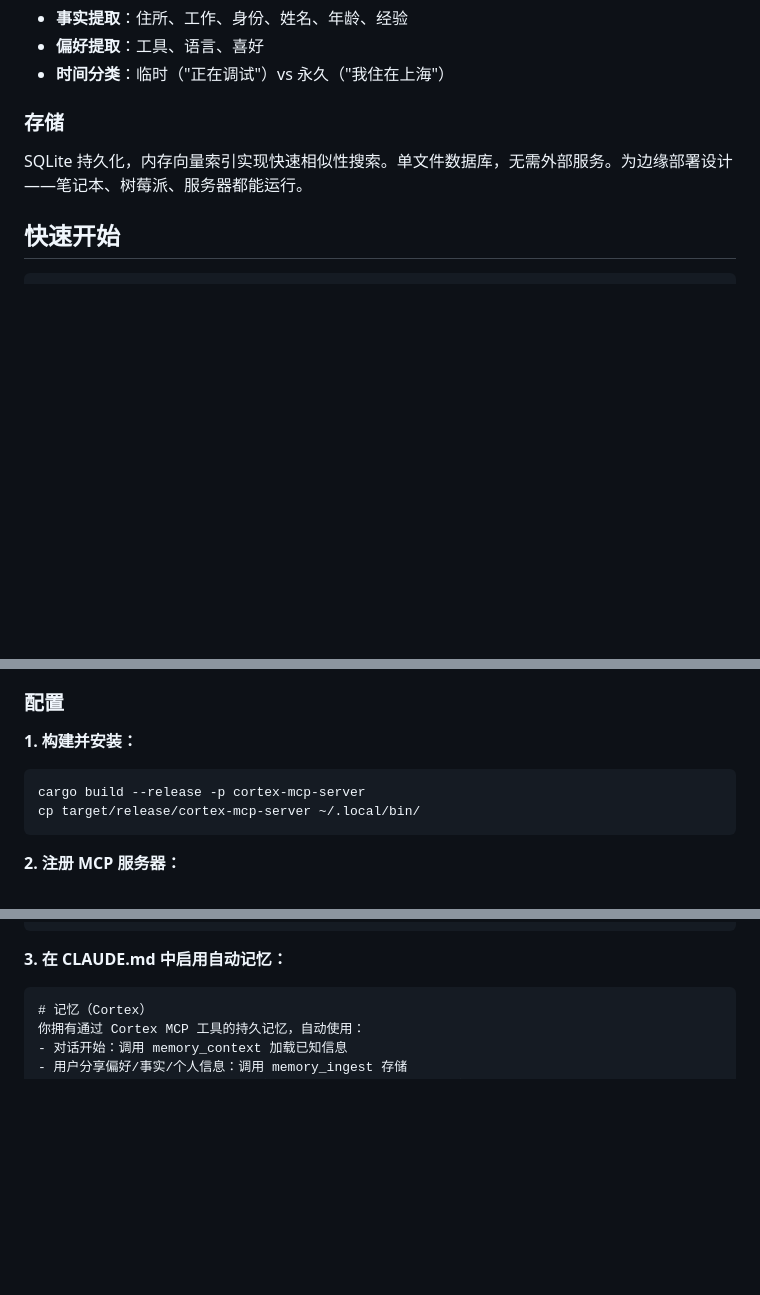
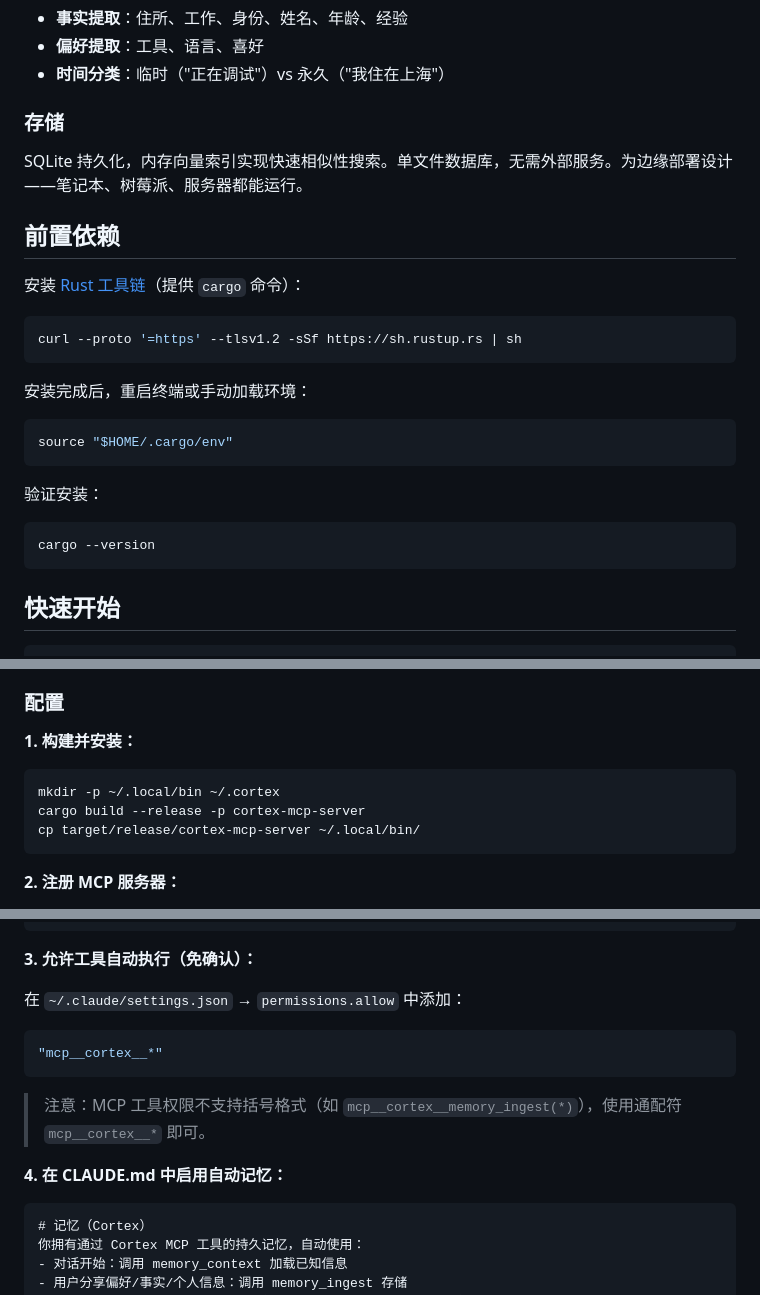
Before and after one commit to gambletan/cortex, a Markdown page: README_CN.md, 3 parts joined by grey strips. Rendered like a GitHub page; blank space fills up the shorter version.

````diff
--- a/README_CN.md
+++ b/README_CN.md
@@ -120,6 +120,24 @@ cortex.observe_belief("user_prefers_morning_meetings", false, 0.6)?;
 ### 存储
 SQLite 持久化，内存向量索引实现快速相似性搜索。单文件数据库，无需外部服务。为边缘部署设计——笔记本、树莓派、服务器都能运行。
 
+## 前置依赖
+
+安装 [Rust 工具链](https://rustup.rs/)（提供 `cargo` 命令）：
+
+```bash
+curl --proto '=https' --tlsv1.2 -sSf https://sh.rustup.rs | sh
+```
+
+安装完成后，重启终端或手动加载环境：
+```bash
+source "$HOME/.cargo/env"
+```
+
+验证安装：
+```bash
+cargo --version
+```
+
 ## 快速开始
 
 ```rust
@@ -236,6 +254,7 @@ Cortex 作为 MCP 服务器发布，兼容所有 MCP 客户端。
 **1. 构建并安装：**
 
 ```bash
+mkdir -p ~/.local/bin ~/.cortex
 cargo build --release -p cortex-mcp-server
 cp target/release/cortex-mcp-server ~/.local/bin/
 ```
@@ -263,7 +282,16 @@ Claude Desktop — 添加到 `~/Library/Application Support/Claude/claude_deskto
 }
 ```
 
-**3. 在 CLAUDE.md 中启用自动记忆：**
+**3. 允许工具自动执行（免确认）：**
+
+在 `~/.claude/settings.json` → `permissions.allow` 中添加：
+```json
+"mcp__cortex__*"
+```
+
+> 注意：MCP 工具权限不支持括号格式（如 `mcp__cortex__memory_ingest(*)`），使用通配符 `mcp__cortex__*` 即可。
+
+**4. 在 CLAUDE.md 中启用自动记忆：**
 
 ```markdown
 # 记忆（Cortex）
````
Also changed, not shown: README.md (+23 -10 lines).
